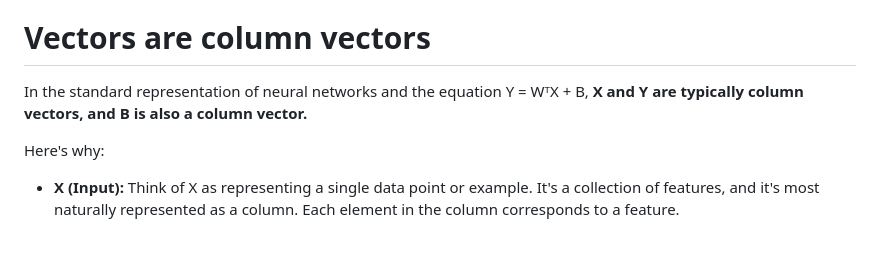
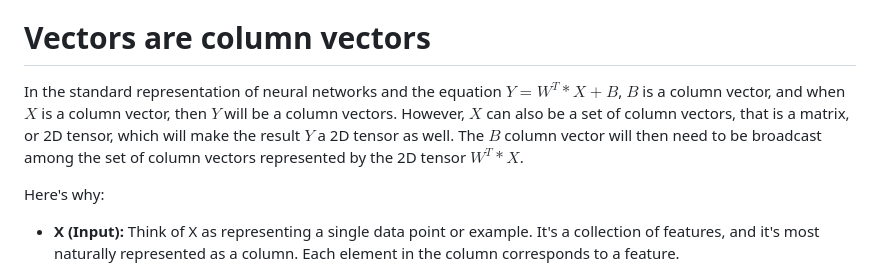
Before and after one commit to branes-ai/domain_flow, a Markdown page: math/layers.md, the part around the change. Drawn GitHub-style; blank space fills up the shorter version.

Commit message:
WIP: edits to layer math

```diff
--- a/math/layers.md
+++ b/math/layers.md
@@ -49,7 +49,9 @@ Here's a breakdown of why this equation is used and what each part does:
 
 # Vectors are column vectors
 
-In the standard representation of neural networks and the equation Y = WᵀX + B,  **X and Y are typically column vectors, and B is also a column vector.**
+In the standard representation of neural networks and the equation $Y = W^T * X + B$,  $B$ is a column vector, and when $X$ is a column vector, then $Y$ will be a column vectors.
+However, $X$ can also be a set of column vectors, that is a matrix, or 2D tensor, which will make the result $Y$ a 2D tensor as well. The $B$ column vector will then need to be
+broadcast among the set of column vectors represented by the 2D tensor $W^T * X$.
 
 Here's why:
 
```
